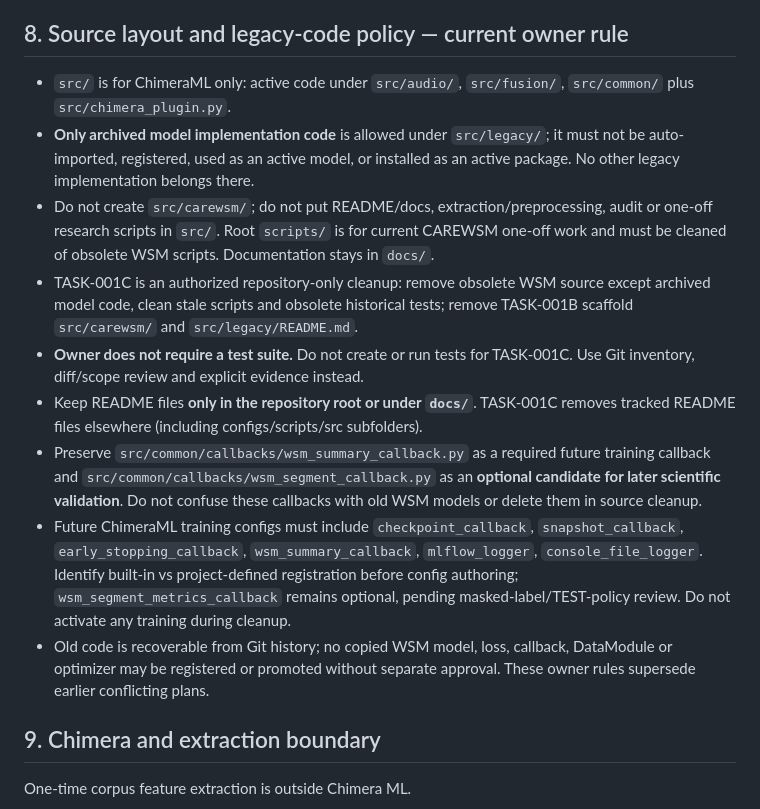
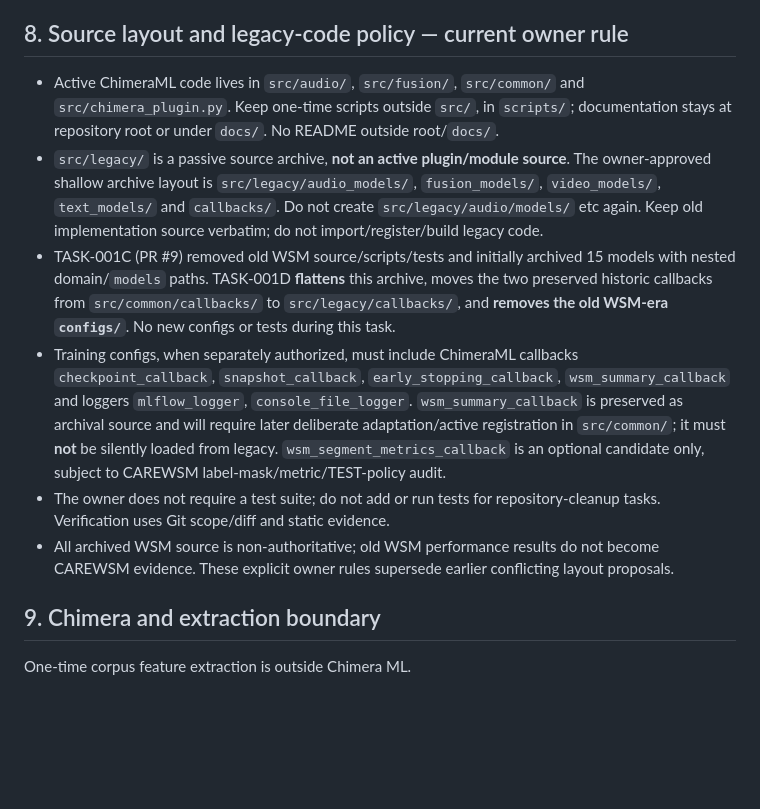
Before and after one commit to suslyash/CAREWSM, a Markdown page: AGENTS.md, the part around the change. Drawn GitHub-style; blank space fills up the shorter version.

Commit message:
Manager: align AGENTS.md with TASK-001C acceptance and owner flat archive layout

```diff
--- a/AGENTS.md
+++ b/AGENTS.md
@@ -89,15 +89,12 @@ The first corpus audit must verify actual CSV columns, label values, label avail
 
 ## 8. Source layout and legacy-code policy — current owner rule
 
-- `src/` is for ChimeraML only: active code under `src/audio/`, `src/fusion/`, `src/common/` plus `src/chimera_plugin.py`.
-- **Only archived model implementation code** is allowed under `src/legacy/`; it must not be auto-imported, registered, used as an active model, or installed as an active package. No other legacy implementation belongs there.
-- Do not create `src/carewsm/`; do not put README/docs, extraction/preprocessing, audit or one-off research scripts in `src/`. Root `scripts/` is for current CAREWSM one-off work and must be cleaned of obsolete WSM scripts. Documentation stays in `docs/`.
-- TASK-001C is an authorized repository-only cleanup: remove obsolete WSM source except archived model code, clean stale scripts and obsolete historical tests; remove TASK-001B scaffold `src/carewsm/` and `src/legacy/README.md`.
-- **Owner does not require a test suite.** Do not create or run tests for TASK-001C. Use Git inventory, diff/scope review and explicit evidence instead.
-- Keep README files **only in the repository root or under `docs/`**. TASK-001C removes tracked README files elsewhere (including configs/scripts/src subfolders).
-- Preserve `src/common/callbacks/wsm_summary_callback.py` as a required future training callback and `src/common/callbacks/wsm_segment_callback.py` as an **optional candidate for later scientific validation**. Do not confuse these callbacks with old WSM models or delete them in source cleanup.
-- Future ChimeraML training configs must include `checkpoint_callback`, `snapshot_callback`, `early_stopping_callback`, `wsm_summary_callback`, `mlflow_logger`, `console_file_logger`. Identify built-in vs project-defined registration before config authoring; `wsm_segment_metrics_callback` remains optional, pending masked-label/TEST-policy review. Do not activate any training during cleanup.
-- Old code is recoverable from Git history; no copied WSM model, loss, callback, DataModule or optimizer may be registered or promoted without separate approval. These owner rules supersede earlier conflicting plans.
+- Active ChimeraML code lives in `src/audio/`, `src/fusion/`, `src/common/` and `src/chimera_plugin.py`. Keep one-time scripts outside `src/`, in `scripts/`; documentation stays at repository root or under `docs/`. No README outside root/`docs/`.
+- `src/legacy/` is a passive source archive, **not an active plugin/module source**. The owner-approved shallow archive layout is `src/legacy/audio_models/`, `fusion_models/`, `video_models/`, `text_models/` and `callbacks/`. Do not create `src/legacy/audio/models/` etc again. Keep old implementation source verbatim; do not import/register/build legacy code.
+- TASK-001C (PR #9) removed old WSM source/scripts/tests and initially archived 15 models with nested domain/`models` paths. TASK-001D **flattens** this archive, moves the two preserved historic callbacks from `src/common/callbacks/` to `src/legacy/callbacks/`, and **removes the old WSM-era `configs/`**. No new configs or tests during this task.
+- Training configs, when separately authorized, must include ChimeraML callbacks `checkpoint_callback`, `snapshot_callback`, `early_stopping_callback`, `wsm_summary_callback` and loggers `mlflow_logger`, `console_file_logger`. `wsm_summary_callback` is preserved as archival source and will require later deliberate adaptation/active registration in `src/common/`; it must **not** be silently loaded from legacy. `wsm_segment_metrics_callback` is an optional candidate only, subject to CAREWSM label-mask/metric/TEST-policy audit.
+- The owner does not require a test suite; do not add or run tests for repository-cleanup tasks. Verification uses Git scope/diff and static evidence.
+- All archived WSM source is non-authoritative; old WSM performance results do not become CAREWSM evidence. These explicit owner rules supersede earlier conflicting layout proposals.
 
 ## 9. Chimera and extraction boundary
 
```
